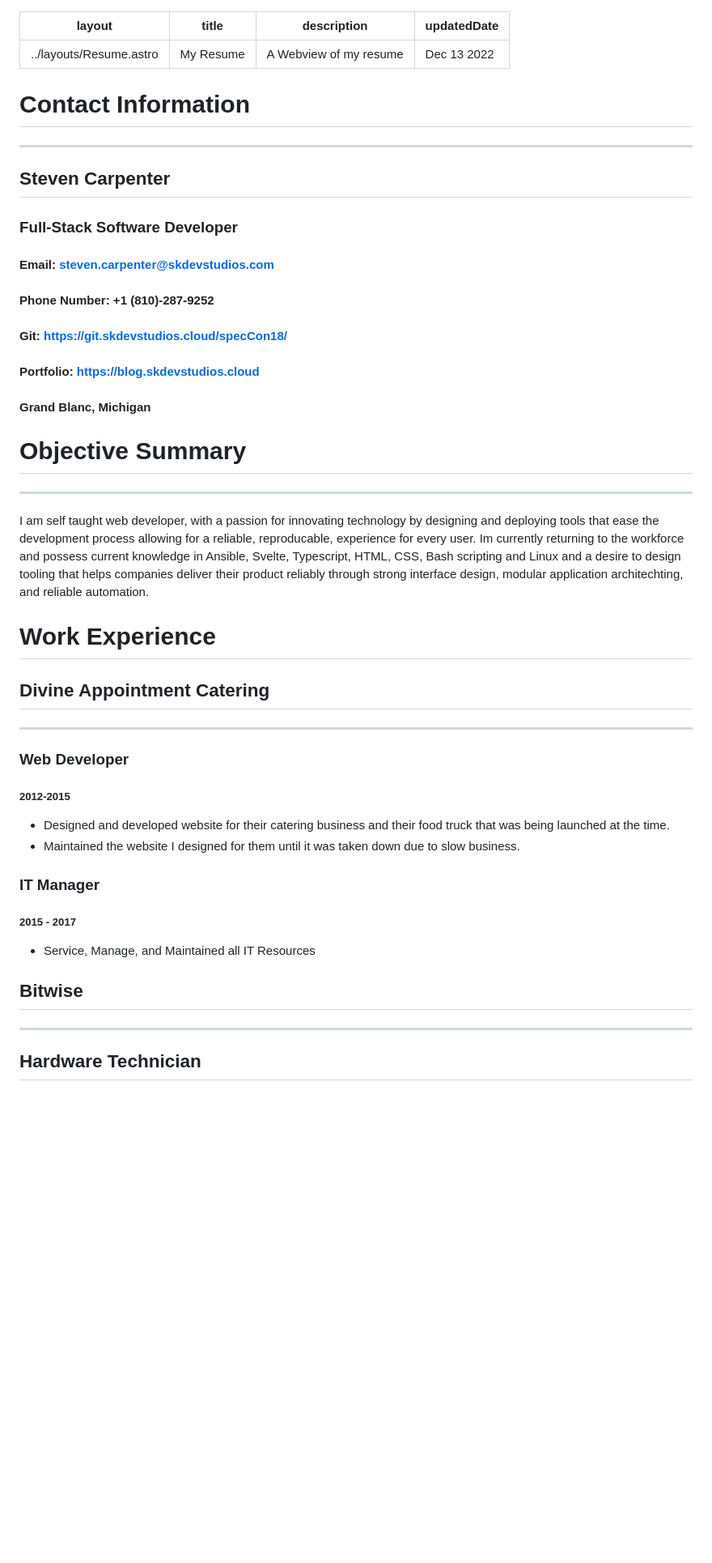
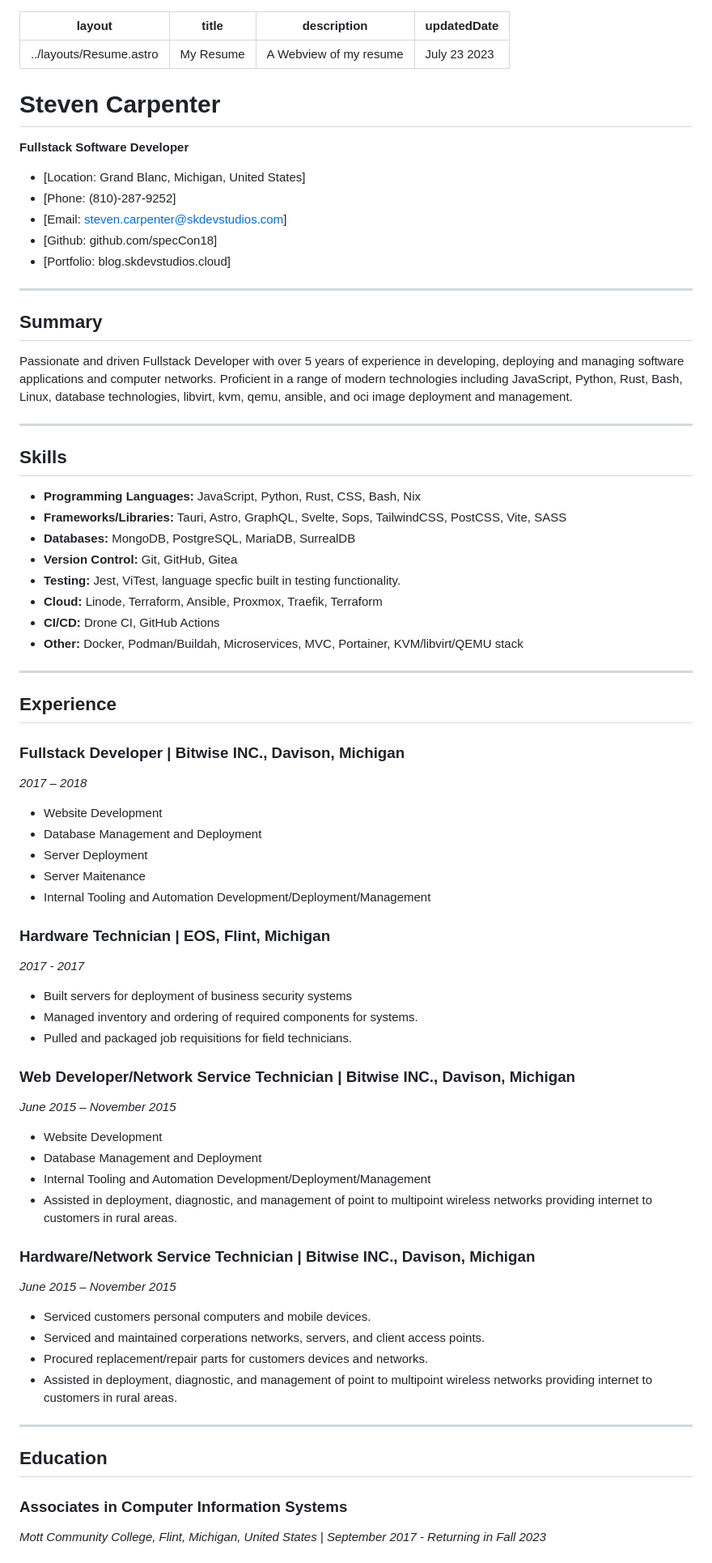
Before and after one commit to specCon18/Portfolio, a Markdown page: src/pages/resume.md, the part around the change printed below. Shown: that part at 81% size. GitHub-like rendering; blank space fills up the shorter version.

Commit message:
updated resume

```diff
--- a/src/pages/resume.md
+++ b/src/pages/resume.md
@@ -2,55 +2,66 @@
 layout: "../layouts/Resume.astro"
 title: "My Resume"
 description: "A Webview of my resume"
-updatedDate: "Dec 13 2022"
+updatedDate: "July 23 2023"
 ---
+# Steven Carpenter
+**Fullstack Software Developer**
 
-# Contact Information
+- [Location: Grand Blanc, Michigan, United States]
+- [Phone: (810)-287-9252]
+- [Email: steven.carpenter@skdevstudios.com]
+- [Github: github.com/specCon18]
+- [Portfolio: blog.skdevstudios.cloud]
 
 ---
-
-## Steven Carpenter
-
-### Full-Stack Software Developer
-
-#### **Email:** steven.carpenter@skdevstudios.com
-
-#### **Phone Number:** +**1** (**810**)-**287**-**9252**
-
-#### **Git**: https://git.skdevstudios.cloud/specCon18/
-
-#### **Portfolio**: https://blog.skdevstudios.cloud
-
-#### **Grand Blanc**, **Michigan**
-
-# Objective Summary
+## Summary
+Passionate and driven Fullstack Developer with over 5 years of experience in developing, deploying and managing software applications and computer networks. Proficient in a range of modern technologies including JavaScript, Python, Rust, Bash, Linux, database technologies, libvirt, kvm, qemu, ansible, and oci image deployment and management.
 
 ---
-
-I am self taught web developer, with a passion for innovating technology by designing and deploying tools that ease the development process allowing for a reliable, reproducable, experience for every user. Im currently returning to the workforce and possess current knowledge in Ansible, Svelte, Typescript, HTML, CSS, Bash scripting and Linux and a desire to design tooling that helps companies deliver their product reliably through strong interface design, modular application architechting, and reliable automation.
-
-# Work Experience
-
-## Divine Appointment Catering
+## Skills
+- **Programming Languages:** JavaScript, Python, Rust, CSS, Bash, Nix
+- **Frameworks/Libraries:** Tauri, Astro, GraphQL, Svelte, Sops, TailwindCSS, PostCSS, Vite, SASS
+- **Databases:** MongoDB, PostgreSQL, MariaDB, SurrealDB
+- **Version Control:** Git, GitHub, Gitea
+- **Testing:** Jest, ViTest, language specfic built in testing functionality.
+- **Cloud:** Linode, Terraform, Ansible, Proxmox, Traefik, Terraform
+- **CI/CD:** Drone CI, GitHub Actions
+- **Other:** Docker, Podman/Buildah, Microservices, MVC, Portainer, KVM/libvirt/QEMU stack
 
 ---
+## Experience
 
-### Web Developer
+### Fullstack Developer | Bitwise INC., Davison, Michigan
+*2017 – 2018*
+- Website Development
+- Database Management and Deployment
+- Server Deployment
+- Server Maitenance
+- Internal Tooling and Automation Development/Deployment/Management
 
-##### 2012-2015
+### Hardware Technician | EOS, Flint, Michigan
+*2017 - 2017*
+- Built servers for deployment of business security systems
+- Managed inventory and ordering of required components for systems.
+- Pulled and packaged job requisitions for field technicians.
 
-- Designed and developed website for their catering business and their food truck that was being launched at the time.
-- Maintained the website I designed for them until it was taken down due to slow business.
+### Web Developer/Network Service Technician | Bitwise INC., Davison, Michigan
+*June 2015 – November 2015*
+- Website Development
+- Database Management and Deployment
+- Internal Tooling and Automation Development/Deployment/Management
+- Assisted in deployment, diagnostic, and management of point to multipoint wireless networks providing internet to customers in rural areas.
 
-### IT Manager
-
-##### 2015 - 2017
-
-- Service, Manage, and Maintained all IT Resources
-
-## Bitwise
+### Hardware/Network Service Technician | Bitwise INC., Davison, Michigan
+*June 2015 – November 2015*
+- Serviced customers personal computers and mobile devices.
+- Serviced and maintained corperations networks, servers, and client access points.
+- Procured replacement/repair parts for customers devices and networks.
+- Assisted in deployment, diagnostic, and management of point to multipoint wireless networks providing internet to customers in rural areas.
 
 ---
+## Education
 
-## Hardware Technician
+### Associates in Computer Information Systems
+*Mott Community College, Flint, Michigan, United States | September 2017 - Returning in Fall 2023*
 
```
Also changed, not shown: other parts of src/pages/resume.md (+26 -129 lines).
